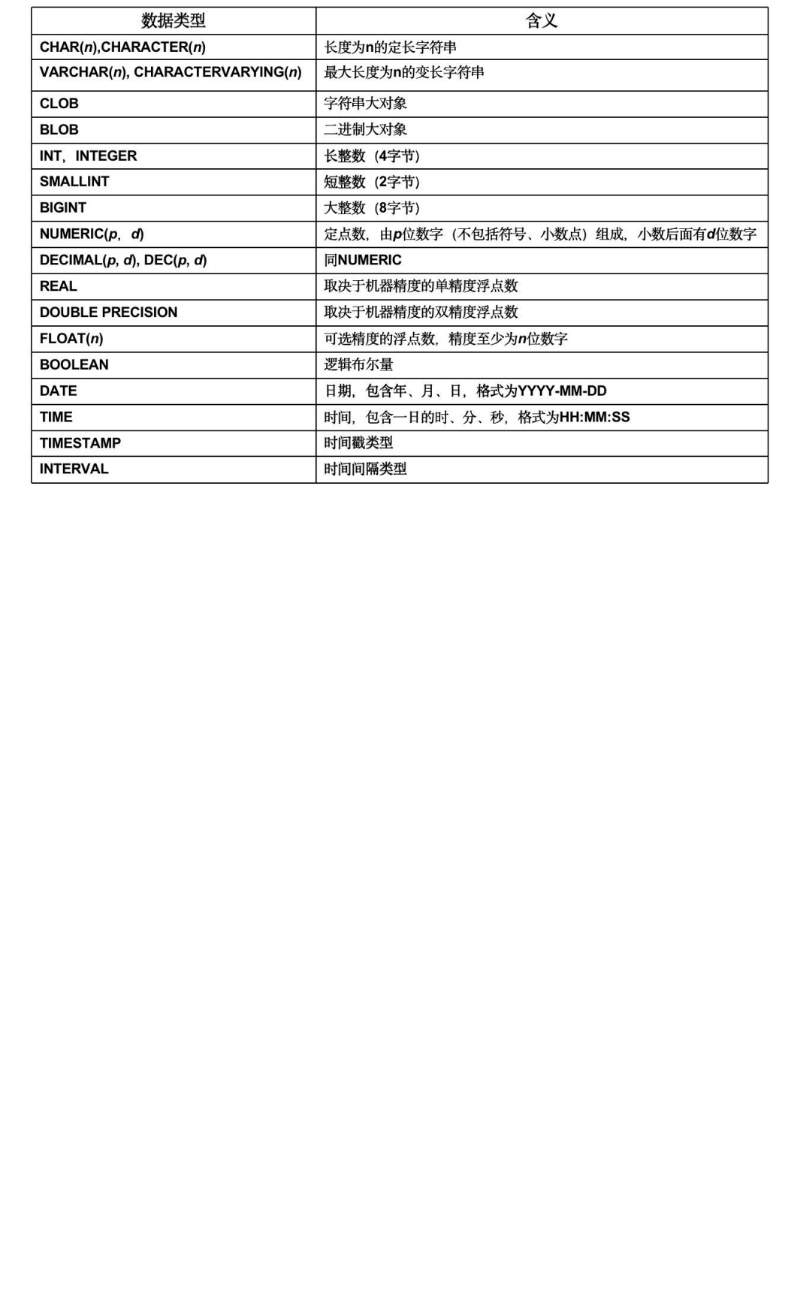
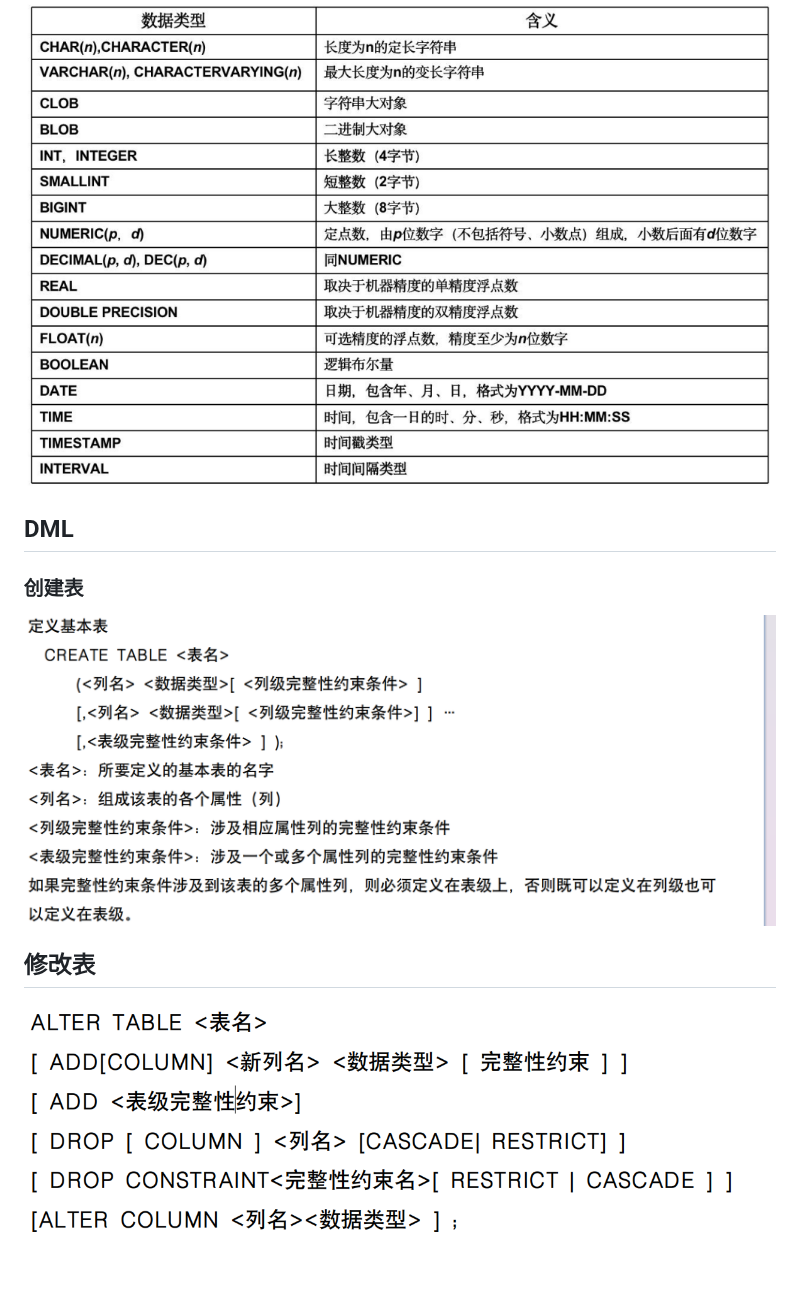
Before and after one commit to fortmin1/fortmin_valut, a Markdown page: 中间件/Oracle.md, the part around the change. Drawn GitHub-style; pictures changed too: 中间件/assets/Oracle/file-20260421150434125.png (added), 中间件/assets/Oracle/file-20260421150502846.png (added); blank space fills up the shorter version.

Commit message:
vault backup: 2026-04-21 15:06:04

```diff
--- a/中间件/Oracle.md
+++ b/中间件/Oracle.md
@@ -7,3 +7,8 @@
 ![](assets/Oracle/file-20260421144948691.png)
 ## 数据类型
 ![](assets/Oracle/file-20260421150259852.png)
+## DML
+### 创建表
+![](assets/Oracle/file-20260421150434125.png)
+## 修改表
+![](assets/Oracle/file-20260421150502846.png)
```
